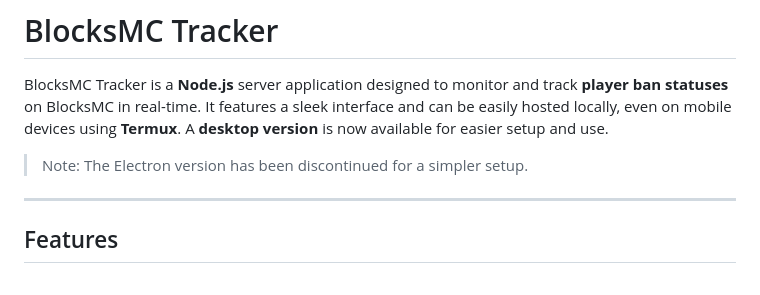
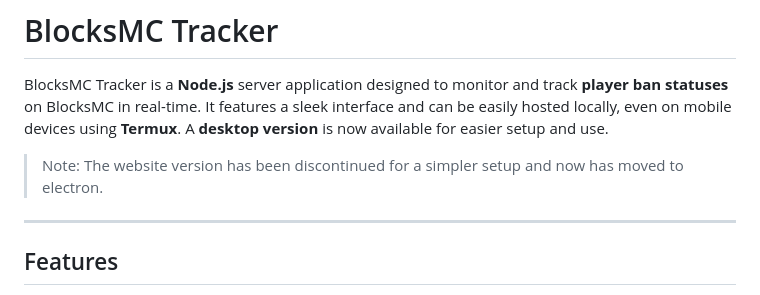
Before and after one commit to ForgedSengoku/BlocksMCTracker, a Markdown page: README.md, the part around the change. Drawn GitHub-style.

```diff
--- a/README.md
+++ b/README.md
@@ -4,7 +4,7 @@
 
 BlocksMC Tracker is a **Node.js** server application designed to monitor and track **player ban statuses** on BlocksMC in real-time. It features a sleek interface and can be easily hosted locally, even on mobile devices using **Termux**. A **desktop version** is now available for easier setup and use.
 
-> Note: The Electron version has been discontinued for a simpler setup.
+> Note: The website version has been discontinued for a simpler setup and now has moved to electron.
 
 ---
 
```
